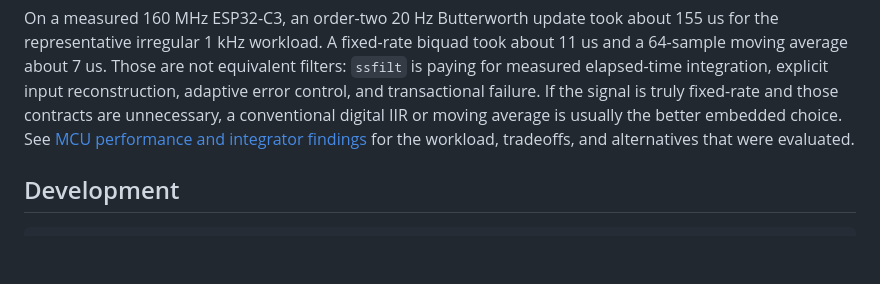
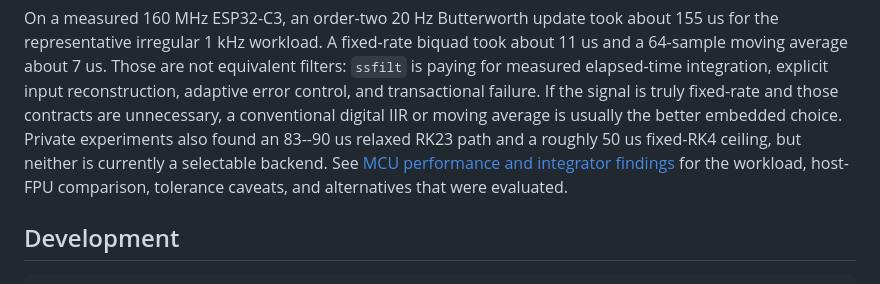
Before and after one commit to YagoMello/ssfilt, a Markdown page: README.md, the part around the change. GitHub-like rendering; blank space fills up the shorter version.

Commit message:
docs: refine integrator performance findings

```diff
--- a/README.md
+++ b/README.md
@@ -328,8 +328,11 @@ equivalent filters: `ssfilt` is paying for measured elapsed-time integration,
 explicit input reconstruction, adaptive error control, and transactional
 failure. If the signal is truly fixed-rate and those contracts are unnecessary,
 a conventional digital IIR or moving average is usually the better embedded
-choice. See [MCU performance and integrator findings](docs/mcu-performance.md)
-for the workload, tradeoffs, and alternatives that were evaluated.
+choice. Private experiments also found an 83--90 us relaxed RK23 path and a
+roughly 50 us fixed-RK4 ceiling, but neither is currently a selectable backend.
+See [MCU performance and integrator findings](docs/mcu-performance.md) for the
+workload, host-FPU comparison, tolerance caveats, and alternatives that were
+evaluated.
 
 ## Development
 
```
Also changed, not shown: DESIGN.md (+9 -7 lines), docs/mcu-performance.md (+64 -9 lines).
